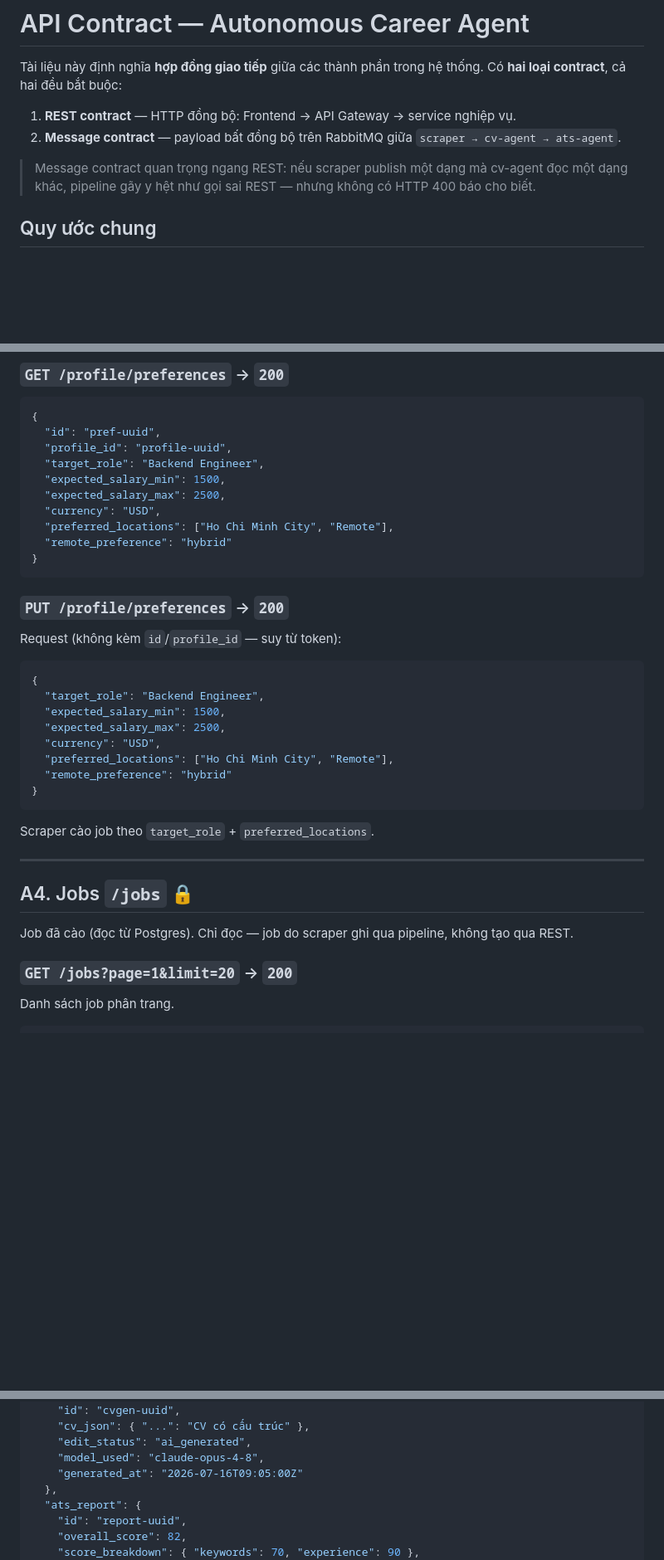
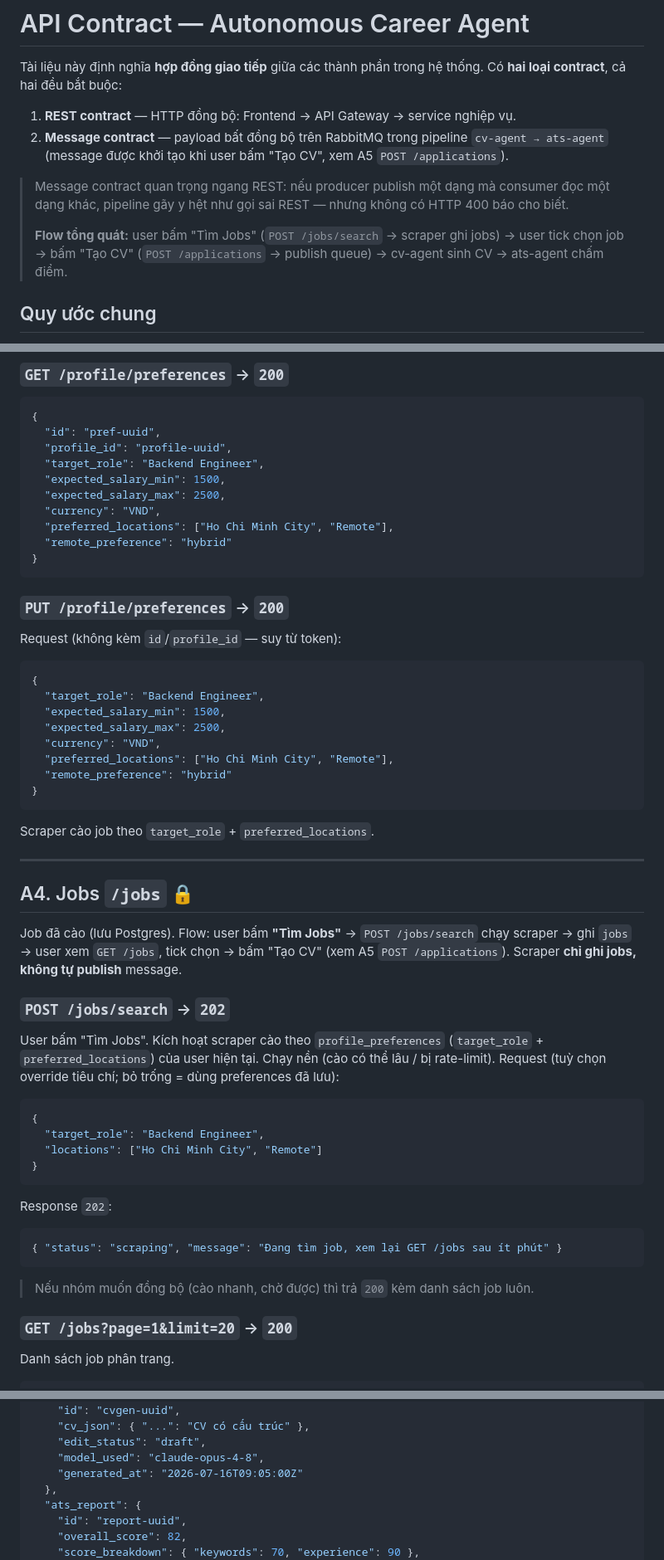
Before and after one commit to Tooltu-deve/Autonomous-Career-Agent, a Markdown page: docs/API_CONTRACT.md, 3 parts joined by grey strips. Shown at 83% size. Rendered like a GitHub page; blank space fills up the shorter version.

````diff
--- a/docs/API_CONTRACT.md
+++ b/docs/API_CONTRACT.md
@@ -4,10 +4,14 @@ Tài liệu này định nghĩa **hợp đồng giao tiếp** giữa các thành
 Có **hai loại contract**, cả hai đều bắt buộc:
 
 1. **REST contract** — HTTP đồng bộ: Frontend → API Gateway → service nghiệp vụ.
-2. **Message contract** — payload bất đồng bộ trên RabbitMQ giữa `scraper → cv-agent → ats-agent`.
+2. **Message contract** — payload bất đồng bộ trên RabbitMQ trong pipeline `cv-agent → ats-agent`
+   (message được khởi tạo khi user bấm "Tạo CV", xem A5 `POST /applications`).
 
-> Message contract quan trọng ngang REST: nếu scraper publish một dạng mà cv-agent
+> Message contract quan trọng ngang REST: nếu producer publish một dạng mà consumer
 > đọc một dạng khác, pipeline gãy y hệt như gọi sai REST — nhưng không có HTTP 400 báo cho biết.
+>
+> **Flow tổng quát:** user bấm "Tìm Jobs" (`POST /jobs/search` → scraper ghi jobs) → user tick chọn
+> job → bấm "Tạo CV" (`POST /applications` → publish queue) → cv-agent sinh CV → ats-agent chấm điểm.
 
 ## Quy ước chung
 
@@ -145,7 +149,7 @@ Gắn 1-1 với `profiles` (`profile_preferences.profile_id → profiles.id`).
   "target_role": "Backend Engineer",
   "expected_salary_min": 1500,
   "expected_salary_max": 2500,
-  "currency": "USD",
+  "currency": "VND",
   "preferred_locations": ["Ho Chi Minh City", "Remote"],
   "remote_preference": "hybrid"
 }
@@ -158,7 +162,7 @@ Request (không kèm `id`/`profile_id` — suy từ token):
   "target_role": "Backend Engineer",
   "expected_salary_min": 1500,
   "expected_salary_max": 2500,
-  "currency": "USD",
+  "currency": "VND",
   "preferred_locations": ["Ho Chi Minh City", "Remote"],
   "remote_preference": "hybrid"
 }
@@ -169,7 +173,25 @@ Scraper cào job theo `target_role` + `preferred_locations`.
 
 ## A4. Jobs  `/jobs`  🔒
 
-Job đã cào (đọc từ Postgres). Chỉ đọc — job do scraper ghi qua pipeline, không tạo qua REST.
+Job đã cào (lưu Postgres). Flow: user bấm **"Tìm Jobs"** → `POST /jobs/search` chạy scraper →
+ghi `jobs` → user xem `GET /jobs`, tick chọn → bấm "Tạo CV" (xem A5 `POST /applications`).
+Scraper **chỉ ghi jobs, không tự publish** message.
+
+### `POST /jobs/search` → `202`
+User bấm "Tìm Jobs". Kích hoạt scraper cào theo `profile_preferences` (`target_role` +
+`preferred_locations`) của user hiện tại. Chạy nền (cào có thể lâu / bị rate-limit).
+Request (tuỳ chọn override tiêu chí; bỏ trống = dùng preferences đã lưu):
+```json
+{
+  "target_role": "Backend Engineer",
+  "locations": ["Ho Chi Minh City", "Remote"]
+}
+```
+Response `202`:
+```json
+{ "status": "scraping", "message": "Đang tìm job, xem lại GET /jobs sau ít phút" }
+```
+> Nếu nhóm muốn đồng bộ (cào nhanh, chờ được) thì trả `200` kèm danh sách job luôn.
 
 ### `GET /jobs?page=1&limit=20` → `200`
 Danh sách job phân trang.
@@ -243,7 +294,7 @@ Chi tiết đầy đủ — gộp `applications` + `cv_generations` + `ats_repor
   "cv_generation": {
     "id": "cvgen-uuid",
     "cv_json": { "...": "CV có cấu trúc" },
-    "edit_status": "ai_generated",
+    "edit_status": "draft",
     "model_used": "claude-opus-4-8",
     "generated_at": "2026-07-16T09:05:00Z"
   },
````
Also changed, not shown: other parts of docs/API_CONTRACT.md (+51 -14 lines).
